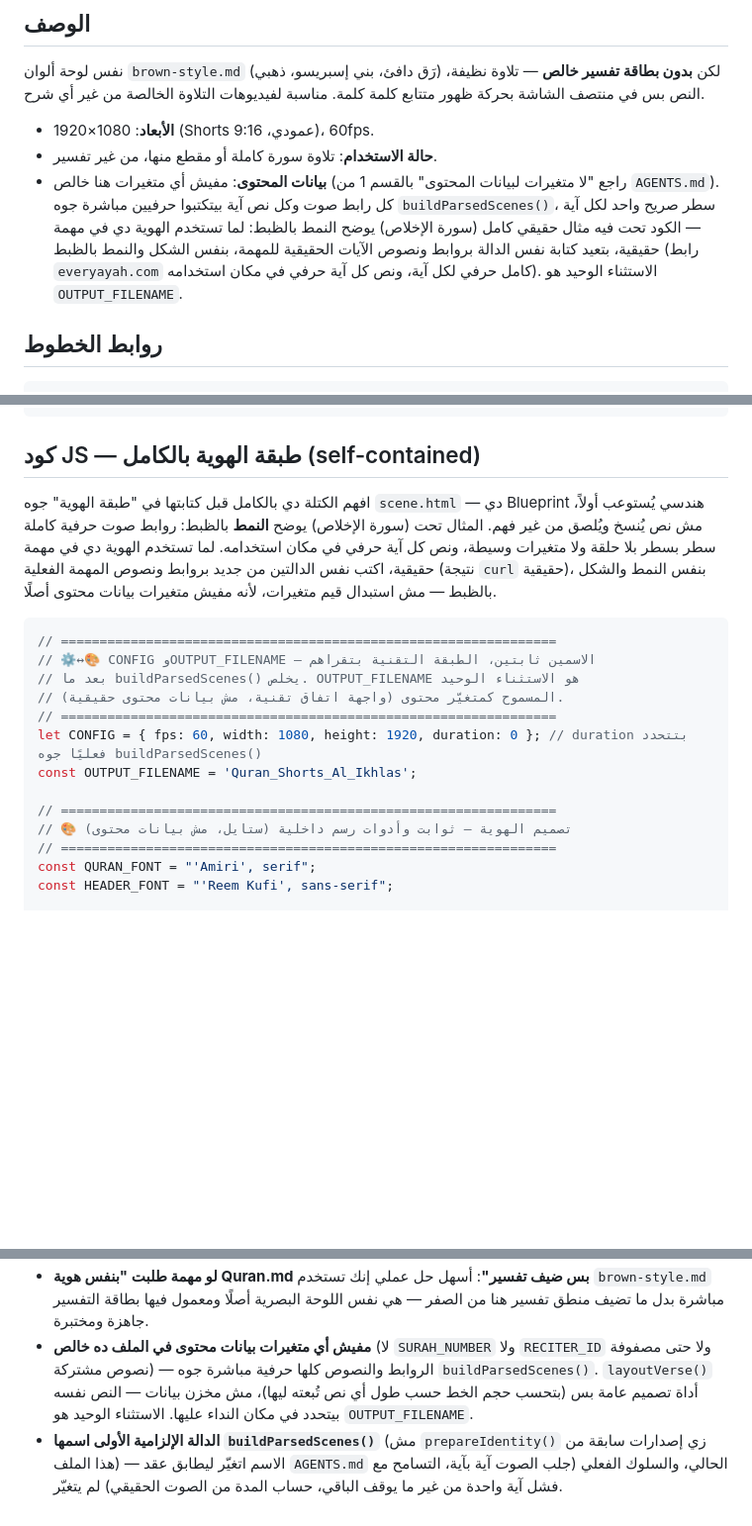
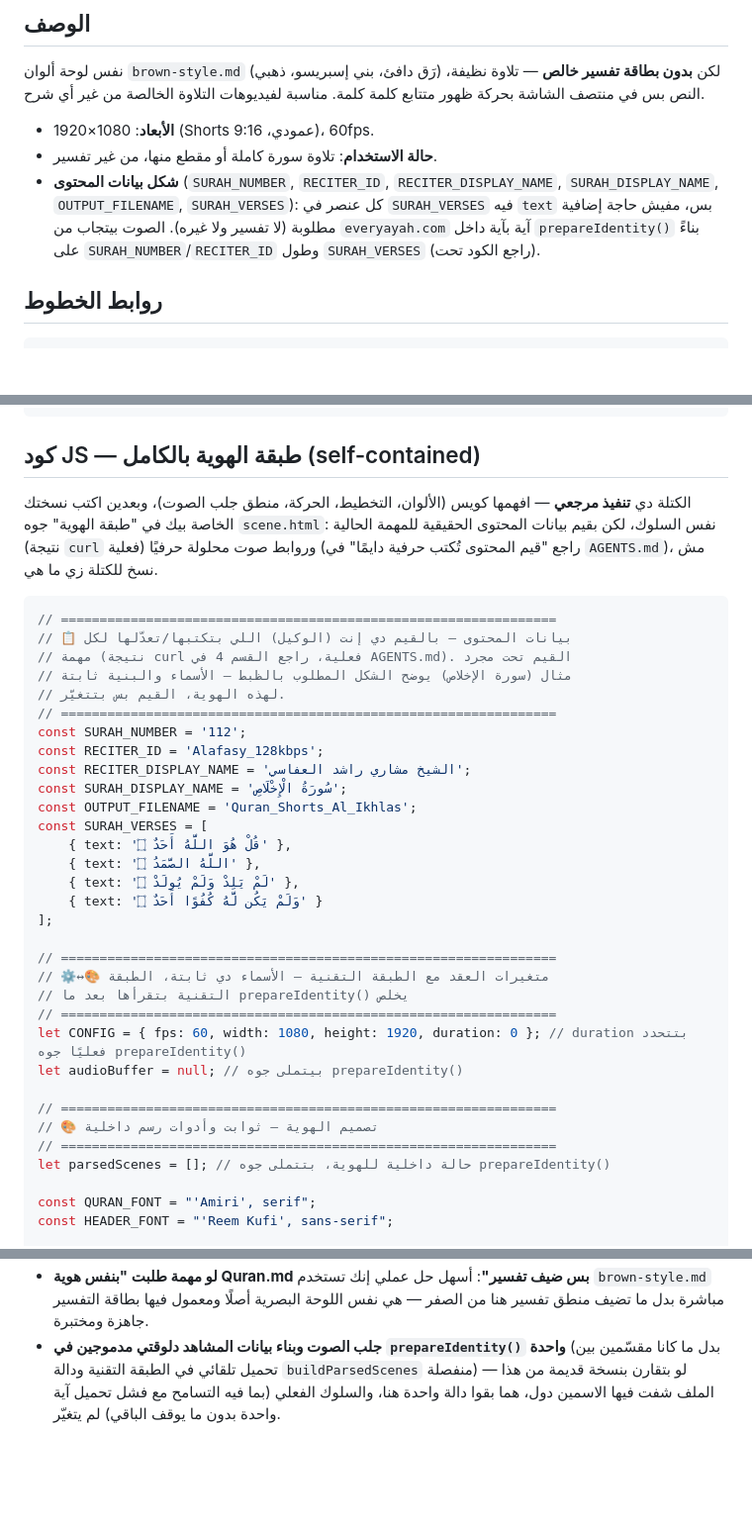
Before and after one commit to mo7ammedreyad1/Islam-agent, a Markdown page: identities/Quran.md, 3 parts joined by grey strips. Shown at 99% size. Rendered like a GitHub page; blank space fills up the shorter version.

````diff
--- a/identities/Quran.md
+++ b/identities/Quran.md
@@ -7,13 +7,11 @@
 
 - **الأبعاد**: 1080×1920 (Shorts عمودي، 9:16)، 60fps.
 - **حالة الاستخدام**: تلاوة سورة كاملة أو مقطع منها، من غير تفسير.
-- **بيانات المحتوى**: مفيش أي متغيرات هنا خالص (راجع "لا متغيرات لبيانات
-  المحتوى" بالقسم 1 من `AGENTS.md`). كل رابط صوت وكل نص آية بيتكتبوا حرفيين
-  مباشرة جوه `buildParsedScenes()`، سطر صريح واحد لكل آية — الكود تحت فيه
-  مثال حقيقي كامل (سورة الإخلاص) يوضح النمط بالظبط: لما تستخدم الهوية دي في
-  مهمة حقيقية، بتعيد كتابة نفس الدالة بروابط ونصوص الآيات الحقيقية للمهمة،
-  بنفس الشكل والنمط بالظبط (رابط `everyayah.com` كامل حرفي لكل آية، ونص كل
-  آية حرفي في مكان استخدامه). الاستثناء الوحيد هو `OUTPUT_FILENAME`.
+- **شكل بيانات المحتوى** (`SURAH_NUMBER`, `RECITER_ID`, `RECITER_DISPLAY_NAME`,
+  `SURAH_DISPLAY_NAME`, `OUTPUT_FILENAME`, `SURAH_VERSES`): كل عنصر في
+  `SURAH_VERSES` فيه `text` بس، مفيش حاجة إضافية مطلوبة (لا تفسير ولا غيره).
+  الصوت بيتجاب من `everyayah.com` آية بآية داخل `prepareIdentity()` بناءً على
+  `SURAH_NUMBER`/`RECITER_ID` وطول `SURAH_VERSES` (راجع الكود تحت).
 
 ## روابط الخطوط
 ```html
@@ -92,26 +90,43 @@ canvas {
 ```
 
 ## كود JS — طبقة الهوية بالكامل (self-contained)
-افهم الكتلة دي بالكامل قبل كتابتها في "طبقة الهوية" جوه `scene.html` — دي
-Blueprint هندسي يُستوعب أولاً، مش نص يُنسخ ويُلصق من غير فهم. المثال تحت
-(سورة الإخلاص) يوضح **النمط** بالظبط: روابط صوت حرفية كاملة سطر بسطر بلا حلقة
-ولا متغيرات وسيطة، ونص كل آية حرفي في مكان استخدامه. لما تستخدم الهوية دي في
-مهمة حقيقية، اكتب نفس الدالتين من جديد بروابط ونصوص المهمة الفعلية (نتيجة
-`curl` حقيقية)، بنفس النمط والشكل بالظبط — مش استبدال قيم متغيرات، لأنه مفيش
-متغيرات بيانات محتوى أصلًا.
+الكتلة دي **تنفيذ مرجعي** — افهمها كويس (الألوان، التخطيط، الحركة، منطق جلب
+الصوت)، وبعدين اكتب نسختك الخاصة بيك في "طبقة الهوية" جوه `scene.html`: نفس
+السلوك، لكن بقيم بيانات المحتوى الحقيقية للمهمة الحالية (نتيجة `curl` فعلية)
+وروابط صوت محلولة حرفيًا (راجع "قيم المحتوى تُكتب حرفية دايمًا" في `AGENTS.md`)،
+مش نسخ للكتلة زي ما هي.
 
 ```js
 // ================================================================
-// ⚙️↔🎨 CONFIG وOUTPUT_FILENAME — الاسمين ثابتين، الطبقة التقنية بتقراهم
-// بعد ما buildParsedScenes() يخلص. OUTPUT_FILENAME هو الاستثناء الوحيد
-// المسموح كمتغيّر محتوى (واجهة اتفاق تقنية، مش بيانات محتوى حقيقية).
+// 📋 بيانات المحتوى — بالقيم دي إنت (الوكيل) اللي بتكتبها/تعدّلها لكل
+// مهمة (نتيجة curl فعلية، راجع القسم 4 في AGENTS.md). القيم تحت مجرد
+// مثال (سورة الإخلاص) يوضح الشكل المطلوب بالظبط — الأسماء والبنية ثابتة
+// لهذه الهوية، القيم بس بتتغيّر.
 // ================================================================
-let CONFIG = { fps: 60, width: 1080, height: 1920, duration: 0 }; // duration بتتحدد فعليًا جوه buildParsedScenes()
+const SURAH_NUMBER = '112';
+const RECITER_ID = 'Alafasy_128kbps';
+const RECITER_DISPLAY_NAME = 'الشيخ مشاري راشد العفاسي';
+const SURAH_DISPLAY_NAME = 'سُورَةُ الْإِخْلَاصِ';
 const OUTPUT_FILENAME = 'Quran_Shorts_Al_Ikhlas';
+const SURAH_VERSES = [
+    { text: 'قُلْ هُوَ اللَّهُ أَحَدٌ ۝' },
+    { text: 'اللَّهُ الصَّمَدُ ۝' },
+    { text: 'لَمْ يَلِدْ وَلَمْ يُولَدْ ۝' },
+    { text: 'وَلَمْ يَكُن لَّهُ كُفُوًا أَحَدٌ ۝' }
+];
 
 // ================================================================
-// 🎨 تصميم الهوية — ثوابت وأدوات رسم داخلية (ستايل، مش بيانات محتوى)
+// ⚙️↔🎨 متغيرات العقد مع الطبقة التقنية — الأسماء دي ثابتة، الطبقة
+// التقنية بتقرأها بعد ما prepareIdentity() يخلص
 // ================================================================
+let CONFIG = { fps: 60, width: 1080, height: 1920, duration: 0 }; // duration بتتحدد فعليًا جوه prepareIdentity()
+let audioBuffer = null; // بيتملى جوه prepareIdentity()
+
+// ================================================================
+// 🎨 تصميم الهوية — ثوابت وأدوات رسم داخلية
+// ================================================================
+let parsedScenes = []; // حالة داخلية للهوية، بتتملى جوه prepareIdentity()
+
 const QURAN_FONT = "'Amiri', serif";
 const HEADER_FONT = "'Reem Kufi', sans-serif";
 
@@ -279,12 +280,8 @@ async function drawSceneAtTime(time) { // async دايمًا (راجع "عقد
 - **لو مهمة طلبت "بنفس هوية Quran.md بس ضيف تفسير"**: أسهل حل عملي إنك تستخدم
   `brown-style.md` مباشرة بدل ما تضيف منطق تفسير هنا من الصفر — هي نفس اللوحة
   البصرية أصلًا ومعمول فيها بطاقة التفسير جاهزة ومختبرة.
-- **مفيش أي متغيرات بيانات محتوى في الملف ده خالص** (لا `SURAH_NUMBER` ولا
-  `RECITER_ID` ولا حتى مصفوفة نصوص مشتركة) — الروابط والنصوص كلها حرفية مباشرة
-  جوه `buildParsedScenes()`. `layoutVerse()` أداة تصميم عامة بس (بتحسب حجم
-  الخط حسب طول أي نص تُبعته ليها)، مش مخزن بيانات — النص نفسه بيتحدد في مكان
-  النداء عليها. الاستثناء الوحيد هو `OUTPUT_FILENAME`.
-- **الدالة الإلزامية الأولى اسمها `buildParsedScenes()`** (مش `prepareIdentity()`
-  زي إصدارات سابقة من هذا الملف) — الاسم اتغيّر ليطابق عقد `AGENTS.md` الحالي،
-  والسلوك الفعلي (جلب الصوت آية بآية، التسامح مع فشل آية واحدة من غير ما يوقف
-  الباقي، حساب المدة من الصوت الحقيقي) لم يتغيّر.
+- **جلب الصوت وبناء بيانات المشاهد دلوقتي مدموجين في `prepareIdentity()` واحدة**
+  (بدل ما كانا مقسّمين بين تحميل تلقائي في الطبقة التقنية ودالة
+  `buildParsedScenes` منفصلة) — لو بتقارن بنسخة قديمة من هذا الملف شفت فيها
+  الاسمين دول، هما بقوا دالة واحدة هنا، والسلوك الفعلي (بما فيه التسامح مع فشل
+  تحميل آية واحدة بدون ما يوقف الباقي) لم يتغيّر.
````
Also changed, not shown: other parts of identities/Quran.md (+40 -54 lines).
